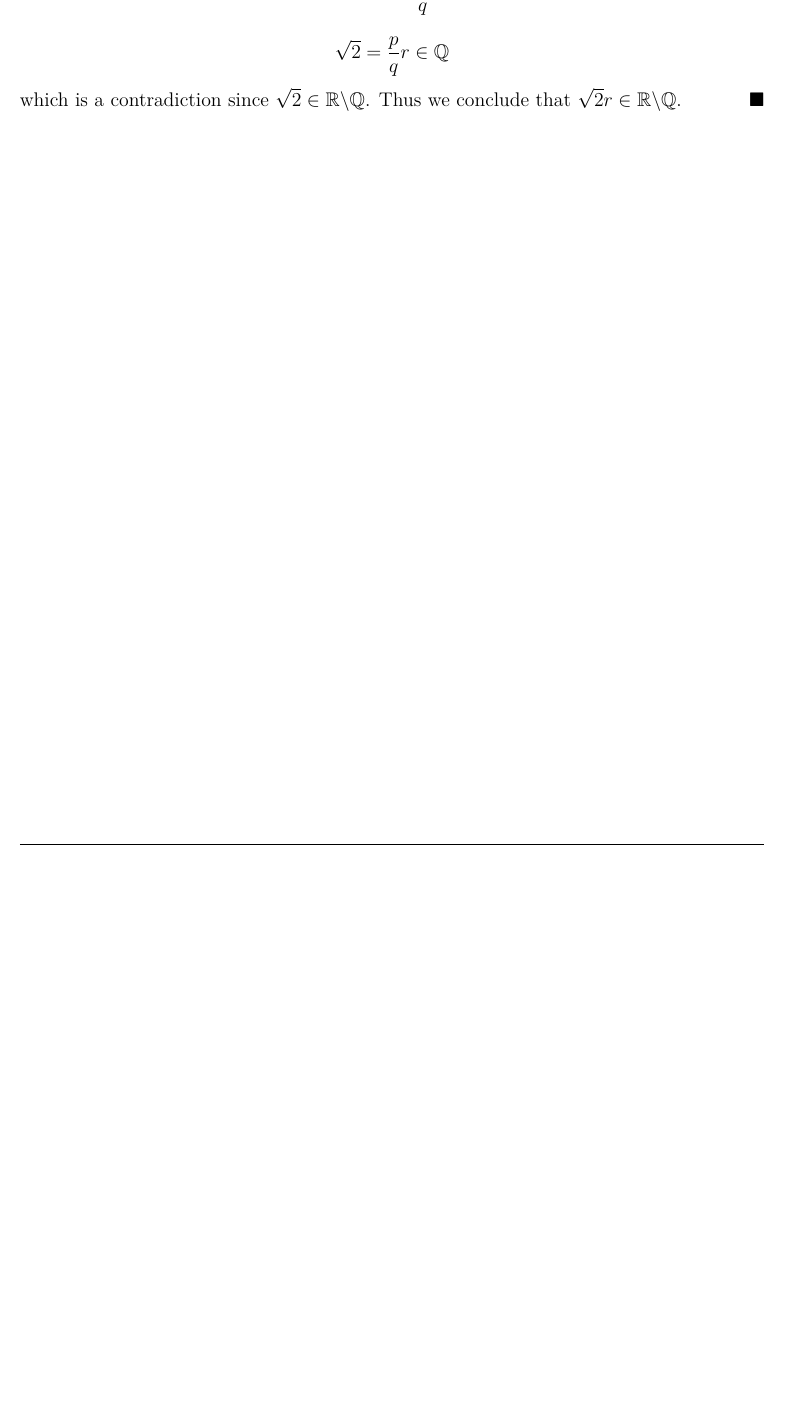
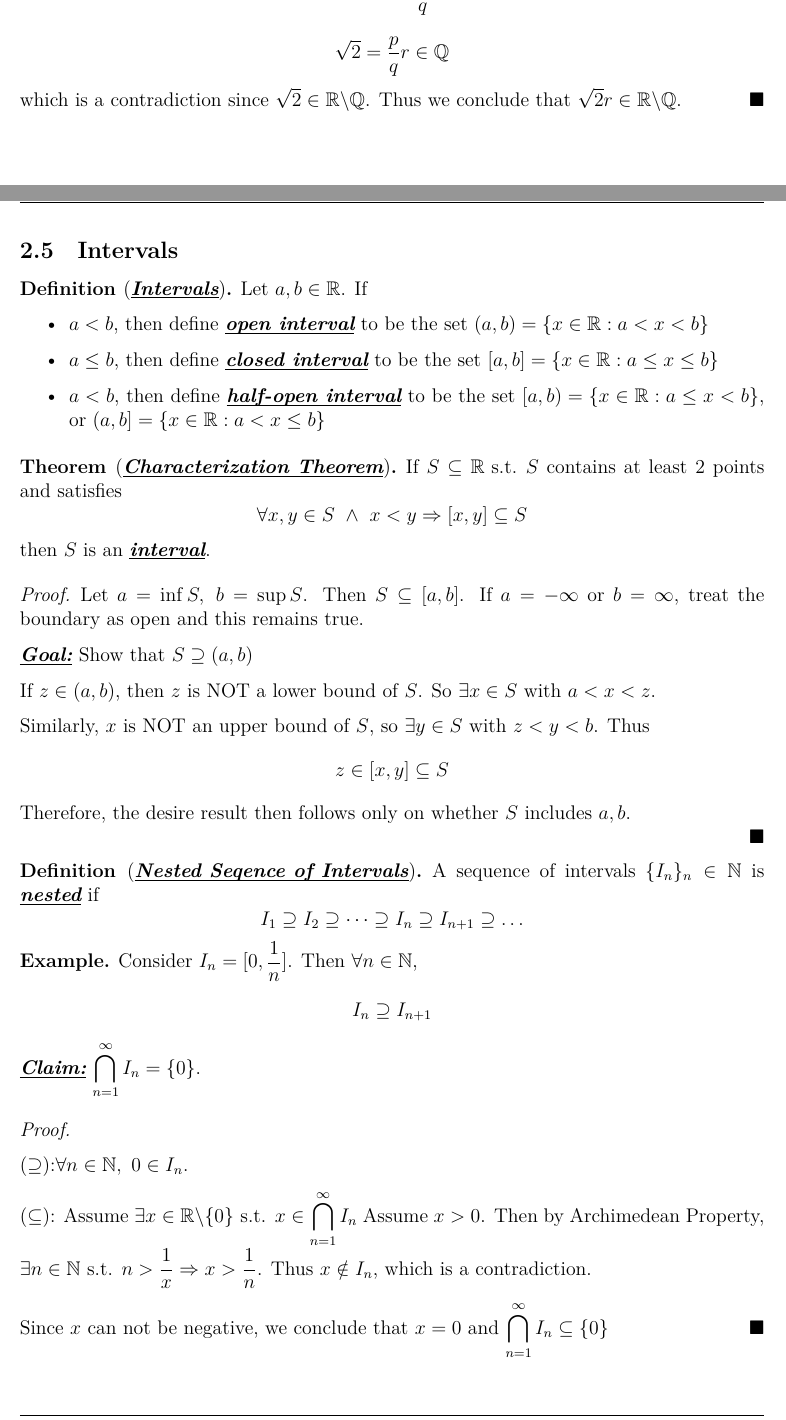
Before and after one commit to Fredericaca/Lecture-notes-MATH265-U-of-Rochester, a LaTeX document (Math265_ClassNotes_Fall2024.tex): part of page 18 of 78 before the commit and two parts of pages 18 and 19 of 81 after it, the two joined at a grey line, cut so that both start at the same text, the shorter picture padded with empty space. The pictures show the PDF file Math265_ClassNotes_Fall2024.pdf that the author committed with the source.

Commit message:
Update 2.5

```diff
--- a/Math265_ClassNotes_Fall2024.tex
+++ b/Math265_ClassNotes_Fall2024.tex
@@ -754,5 +754,40 @@
     \end{proof}
 \end{corollary}
 
-% \newpage
-% \subsection{Intervals}
+\newpage
+
+\subsection{Intervals}
+
+\begin{definition}[\highlight{Intervals}]
+    Let \(a,b\in\R\). If \begin{itemize}
+        \item \(a<b\), then define \highlight{open interval} to be the set \((a,b)=\{x\in\R:a<x<b\}\)
+        \item \(a\le b\), then define \highlight{closed interval} to be the set \([a,b]=\{x\in\R:a\le x\le b\}\)
+        \item \(a<b\), then define \highlight{half-open interval} to be the set \([a,b)=\{x\in\R:a\le x<b\}\), or
+        \((a,b]=\{x\in\R:a<x\le b\}\)\\
+    \end{itemize}
+\end{definition}
+
+\begin{theorem}[\highlight{Characterization Theorem}]
+    If \(S\subseteq\R\st S\) contains at least 2 points and satisfies
+    \[\forall x,y\in S \ \wedge\ x<y\Rightarrow[x,y]\subseteq S\]
+    then \(S\) is an \highlight{interval}.
+    \begin{proof}
+        Let \(a=\inf S,\ b=\sup S\). Then \(S\subseteq[a,b]\).
+        If \(a=-\infty\) or \(b=\infty\), treat the boundary as open and this remains true.
+
+        \highlight{Goal:} Show that \(S\supseteq(a,b)\)
+
+        If \(z\in(a,b)\), then \(z\) is NOT a lower bound of \(S\). So \(\exists x\in S\) with \(a<x<z\).
+
+        Similarly, \(x\) is NOT an upper bound of \(S\), so \(\exists y\in S\) with \(z<y<b\). Thus
+        \[z\in[x,y]\subseteq S\]
+        Therefore, the desire result then follows only on whether \(S\) includes \(a,b\).\\
+    \end{proof}
+\end{theorem}
+
+\begin{definition}[\highlight{Nested Seqence of Intervals}]
+    A sequence of intervals \(\ds\{I_n\}_n\in\N\) is \highlight{nested} if
+    \[I_1\supseteq I_2\supseteq\dots\supseteq I_n\supseteq I_{n+1}\supseteq\dots\]
+\end{definition}
+
+\begin{example}
@@ -758,0 +799,18 @@
+        (\(\supseteq\)):\(\forall n\in\N,\ 0\in I_n\).
+
+        (\(\subseteq\)): Assume \(\exists x\in\R\backslash\{0\}\st x\in\ds\bigcap_{n=1}^{\infty}I_n\)
+        Assume \(x>0\). Then by Archimedean Property, \(\exists n\in\N\st n>\dfrac{1 }{x}\Rightarrow x>\dfrac{1 }{n}\). Thus \(x\notin I_n\), which is a contradiction.
+
+        Since \(x\) can not be negative, we conclude that \(x=0\) and \(\ds\bigcap_{n=1}^{\infty}I_n\subseteq\{0\}\)
+    \end{proof}
+\end{example}
+
+\newpage
+
+\begin{remark}
+    Not all nested sequence of intervals has single common point.
+    \begin{itemize}
+        \item \(I_n=[0,1+\dfrac{1}{n}]\Rightarrow\ds\bigcap_{n=1}^{\infty}I_n=[0,1] \)
+        \item \(I_n=[0,\dfrac{1}{n}]\Rightarrow\ds\bigcap_{n=1}^{\infty}I_n=\phi \)\\
+    \end{itemize}
+\end{remark}
@@ -758,0 +822,23 @@
+    \begin{proof}
+        Observe that \(\forall n\in\N,\ a_n\le b_1\).
+
+        Hence \(\{a_n:\forall n\in\N\}\) is bounded above.
+
+        Let \(\xi=\sup\{a_n:\forall n\in\N\}\), then \(\forall n\in\N,\ \xi\ge a_n\).
+
+        It suffices to show \(\forall n\in\N,\ \xi\le b_n\).
+
+        Observe that \(\forall n\in\N,\ b_n\) is an upper bound of \(\{a_n:\forall n\in\N\}\). Thus by definition of supremum, \(\forall n\in\N\)
+        \[\xi\le b_n\]
+        We thereby conclude that \(\forall n\in\N,\ \xi\in I_n\).\\
+    \end{proof}
+\end{theorem}
+
+\begin{theorem}
+    If \(\forall n\in\N,\ \exists a_n,b_n\in\R\st I_n=[a_n,b_n]\) is a nested sequence of \highlight{closed} intervals,
+    and the length \(b_n-a_n\) satisfies
+    \[\inf\{b_n-a_n:\forall n\in\N\}=0\]
+    then \(\xi\in\ds\bigcap_{n=1}^{\infty}I_n\) is unique.
+    \begin{proof}
+        Assume \(\exists\xi,\ \eta\in\R\st\)
+        \[\xi,\eta\in\ds\bigcap_{n=1}^{\infty}I_n\]
@@ -758,0 +852,10 @@
+\newpage
+\begin{theorem}
+    \(\R\) is uncoutable.
+    \begin{proof}
+        \highlight{Goal:} Show that \(I=[0,1]\) is uncountable.
+
+        Assume \(I=[0,1]\) is countable. Then we can enumerate the set as
+        \[I_0=\{x_1,\ x_2,\ \dots,\ x_n,\dots\}\]
+        For all \(n\in\N\), we choose a closed bounded interval \(I_{n}\in I_{n-1}\st x_n\notin I_n\). Then we have
+        \[I_1\supseteq I_2\supseteq\dots\]
@@ -758,0 +866 @@
+    \end{proof}
```
Also changed, not shown: Math265_ClassNotes_Fall2024.pdf, Math265_ClassNotes_Fall2024.tex (38 more changed lines), 1 other file.
